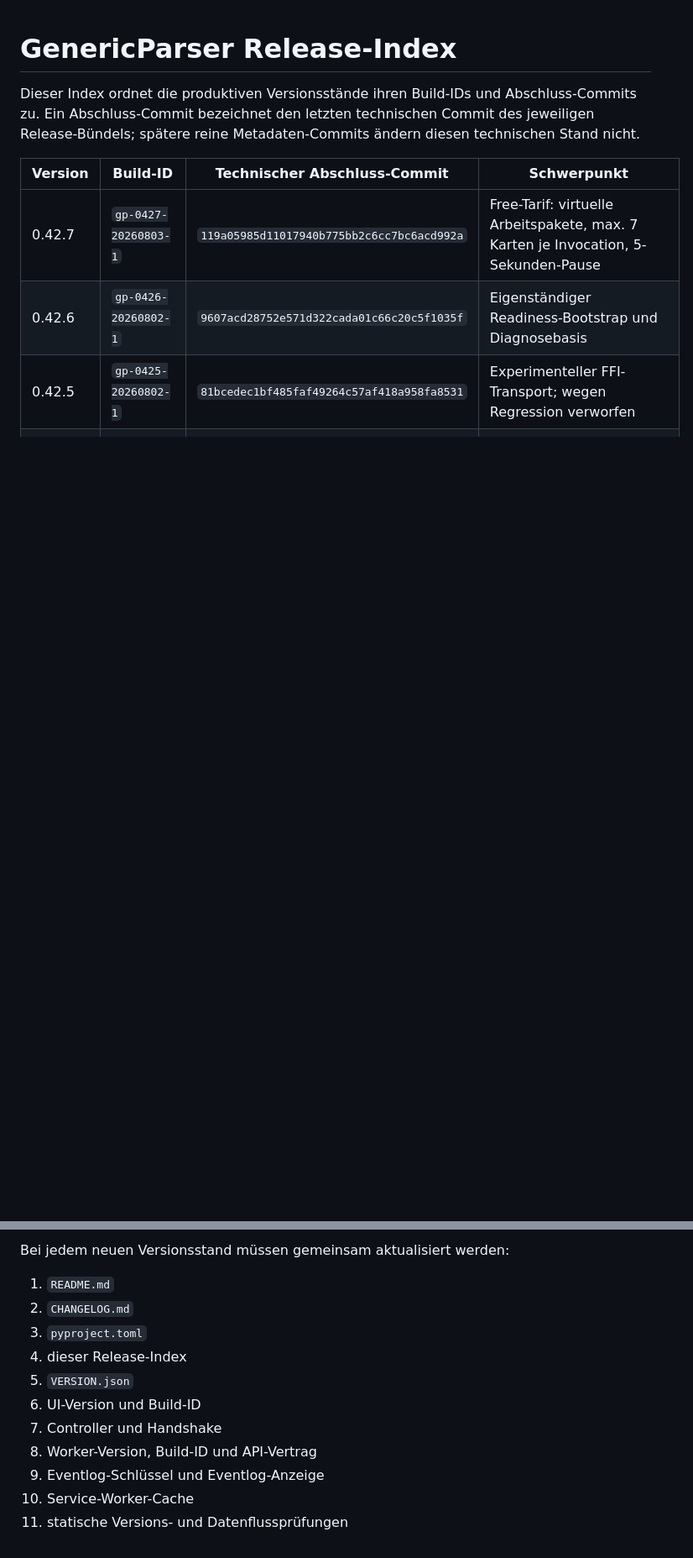
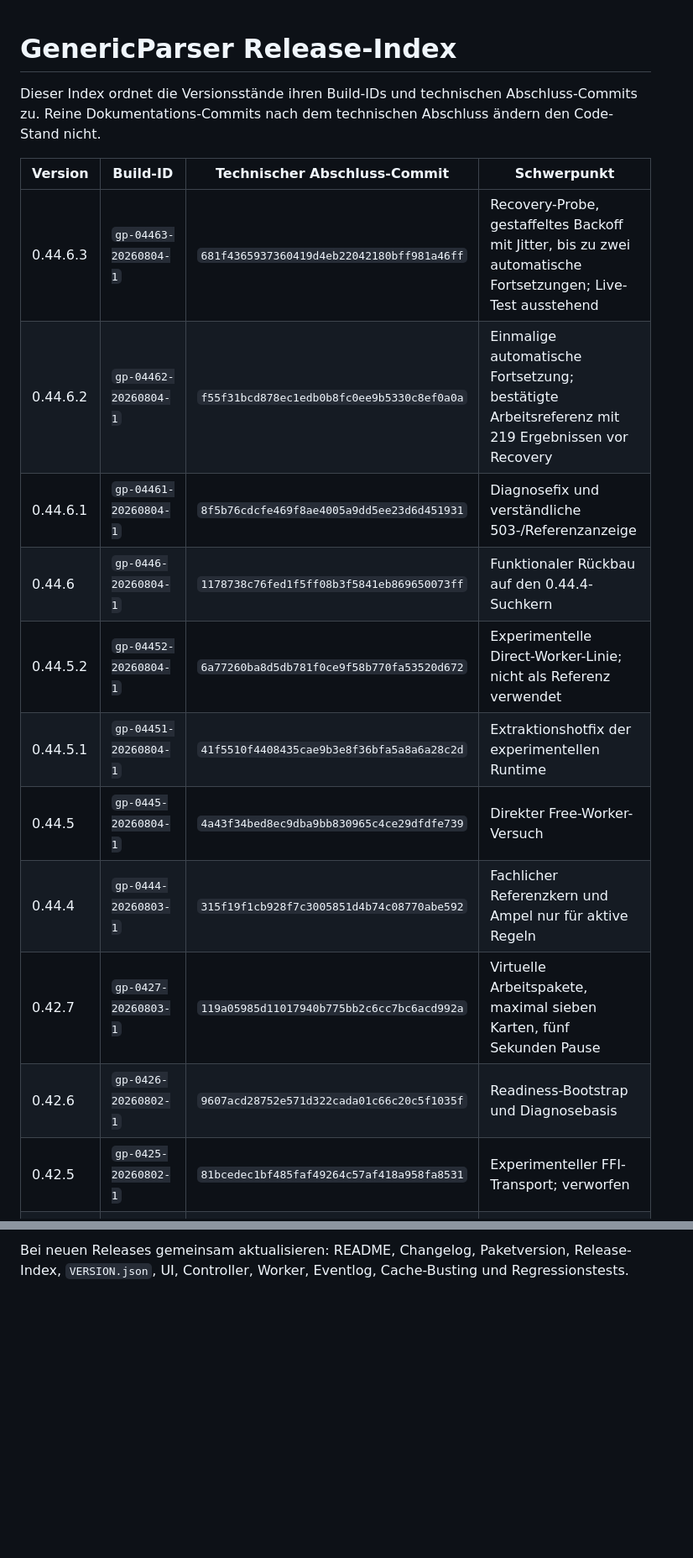
Before and after one commit to f6yv7sgtgw-wq/GenericParser, a Markdown page: docs/RELEASE_INDEX.md, 2 parts joined by grey strips. Shown at 84% size. Drawn GitHub-style; blank space fills up the shorter version.

```diff
--- a/docs/RELEASE_INDEX.md
+++ b/docs/RELEASE_INDEX.md
@@ -1,10 +1,18 @@
 # GenericParser Release-Index
 
-Dieser Index ordnet die produktiven Versionsstände ihren Build-IDs und Abschluss-Commits zu. Ein Abschluss-Commit bezeichnet den letzten technischen Commit des jeweiligen Release-Bündels; spätere reine Metadaten-Commits ändern diesen technischen Stand nicht.
+Dieser Index ordnet die Versionsstände ihren Build-IDs und technischen Abschluss-Commits zu. Reine Dokumentations-Commits nach dem technischen Abschluss ändern den Code-Stand nicht.
 
 | Version | Build-ID | Technischer Abschluss-Commit | Schwerpunkt |
 |---|---|---|---|
-| 0.42.7 | `gp-0427-20260803-1` | `119a05985d11017940b775bb2c6cc7bc6acd992a` | Free-Tarif: virtuelle Arbeitspakete, max. 7 Karten je Invocation, 5-Sekunden-Pause |
-| 0.42.6 | `gp-0426-20260802-1` | `9607acd28752e571d322cada01c66c20c5f1035f` | Eigenständiger Readiness-Bootstrap und Diagnosebasis |
-| 0.42.5 | `gp-0425-20260802-1` | `81bcedec1bf485faf49264c57af418a958fa8531` | Experimenteller FFI-Transport; wegen Regression verworfen |
+| 0.44.6.3 | `gp-04463-20260804-1` | `681f4365937360419d4eb22042180bff981a46ff` | Recovery-Probe, gestaffeltes Backoff mit Jitter, bis zu zwei automatische Fortsetzungen; Live-Test ausstehend |
+| 0.44.6.2 | `gp-04462-20260804-1` | `f55f31bcd878ec1edb0b8fc0ee9b5330c8ef0a0a` | Einmalige automatische Fortsetzung; bestätigte Arbeitsreferenz mit 219 Ergebnissen vor Recovery |
+| 0.44.6.1 | `gp-04461-20260804-1` | `8f5b76cdcfe469f8ae4005a9dd5ee23d6d451931` | Diagnosefix und verständliche 503-/Referenzanzeige |
+| 0.44.6 | `gp-0446-20260804-1` | `1178738c76fed1f5ff08b3f5841eb869650073ff` | Funktionaler Rückbau auf den 0.44.4-Suchkern |
+| 0.44.5.2 | `gp-04452-20260804-1` | `6a77260ba8d5db781f0ce9f58b770fa53520d672` | Experimentelle Direct-Worker-Linie; nicht als Referenz verwendet |
+| 0.44.5.1 | `gp-04451-20260804-1` | `41f5510f4408435cae9b3e8f36bfa5a8a6a28c2d` | Extraktionshotfix der experimentellen Runtime |
+| 0.44.5 | `gp-0445-20260804-1` | `4a43f34bed8ec9dba9bb830965c4ce29dfdfe739` | Direkter Free-Worker-Versuch |
+| 0.44.4 | `gp-0444-20260803-1` | `315f19f1cb928f7c3005851d4b74c08770abe592` | Fachlicher Referenzkern und Ampel nur für aktive Regeln |
+| 0.42.7 | `gp-0427-20260803-1` | `119a05985d11017940b775bb2c6cc7bc6acd992a` | Virtuelle Arbeitspakete, maximal sieben Karten, fünf Sekunden Pause |
+| 0.42.6 | `gp-0426-20260802-1` | `9607acd28752e571d322cada01c66c20c5f1035f` | Readiness-Bootstrap und Diagnosebasis |
+| 0.42.5 | `gp-0425-20260802-1` | `81bcedec1bf485faf49264c57af418a958fa8531` | Experimenteller FFI-Transport; verworfen |
 | 0.42.4 | `gp-0424-20260802-1` | `e54d33649371f7c2ca9099fd7d2712c2744b7817` | Gemeinsame Build-Identität einschließlich Eventlog |
@@ -51,14 +52,2 @@ https://github.com/f6yv7sgtgw-wq/GenericParser/archive/refs/heads/main.zip
 
-Bei jedem neuen Versionsstand müssen gemeinsam aktualisiert werden:
-
-1. `README.md`
-2. `CHANGELOG.md`
-3. `pyproject.toml`
-4. dieser Release-Index
-5. `VERSION.json`
-6. UI-Version und Build-ID
-7. Controller und Handshake
-8. Worker-Version, Build-ID und API-Vertrag
-9. Eventlog-Schlüssel und Eventlog-Anzeige
-10. Service-Worker-Cache
-11. statische Versions- und Datenflussprüfungen
+Bei neuen Releases gemeinsam aktualisieren: README, Changelog, Paketversion, Release-Index, `VERSION.json`, UI, Controller, Worker, Eventlog, Cache-Busting und Regressionstests.
```
Also changed, not shown: other parts of docs/RELEASE_INDEX.md (+17 -24 lines).
